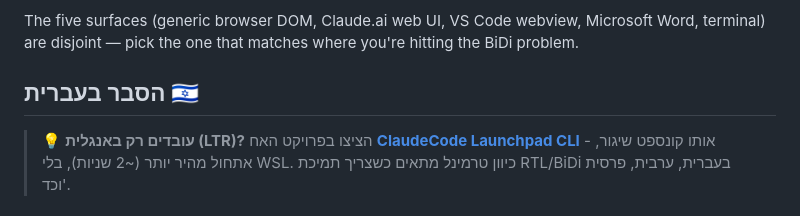
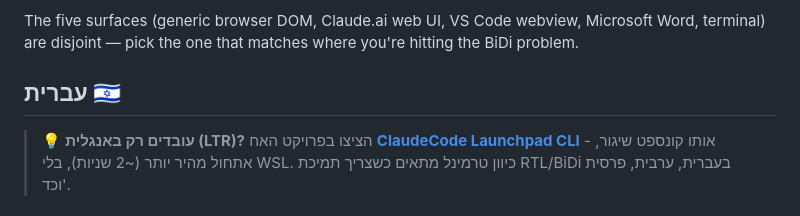
Before and after one commit to noambrand/kivun-terminal-wsl, a Markdown page: README.md, the part around one of its changes. Drawn GitHub-style.

```diff
--- a/README.md
+++ b/README.md
@@ -206,7 +206,7 @@ The five surfaces (generic browser DOM, Claude.ai web UI, VS Code webview, Micro
 
 <div dir="rtl">
 
-## הסבר בעברית 🇮🇱
+## עברית 🇮🇱
 
 > 💡 **עובדים רק באנגלית (LTR)?** הציצו בפרויקט האח **[ClaudeCode Launchpad CLI](https://github.com/noambrand/kivun-terminal)** - אותו קונספט שיגור, אתחול מהיר יותר (~2 שניות), בלי WSL. כיוון טרמינל מתאים כשצריך תמיכת RTL/BiDi בעברית, ערבית, פרסית וכד'.
 
```
Also changed, not shown: other parts of README.md (+1 -1 lines).
